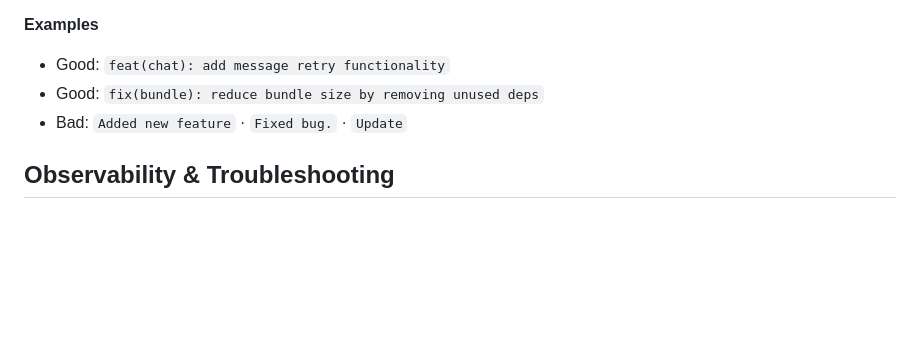
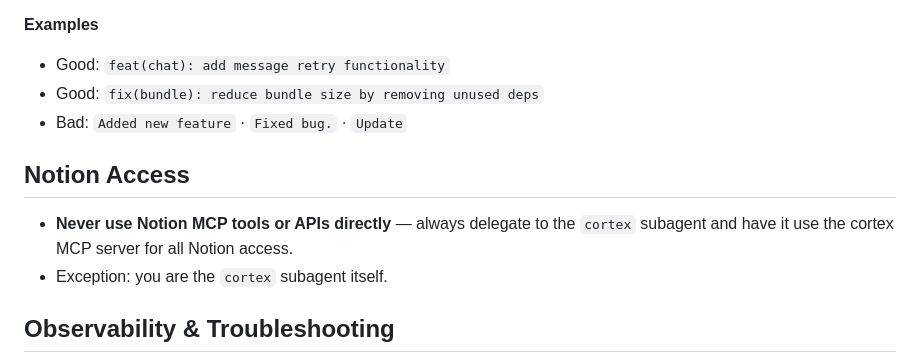
Before and after one commit to guilhermemmb/ai-rules, a Markdown page: rules/custom-rules.md, the part around the change. Drawn GitHub-style; blank space fills up the shorter version.

Commit message:
feat(rules): add Notion access guidance — delegate to cortex subagent

```diff
--- a/rules/custom-rules.md
+++ b/rules/custom-rules.md
@@ -66,6 +66,11 @@ Subagents execute directly — no planning step required.
 - Good: `fix(bundle): reduce bundle size by removing unused deps`
 - Bad: `Added new feature` · `Fixed bug.` · `Update`
 
+## Notion Access
+
+- **Never use Notion MCP tools or APIs directly** — always delegate to the `cortex` subagent and have it use the cortex MCP server for all Notion access.
+- Exception: you are the `cortex` subagent itself.
+
 ## Observability & Troubleshooting
 
 - **Never use Sentry MCP tools directly** (`mcp__sentry__*`) — always delegate
```
